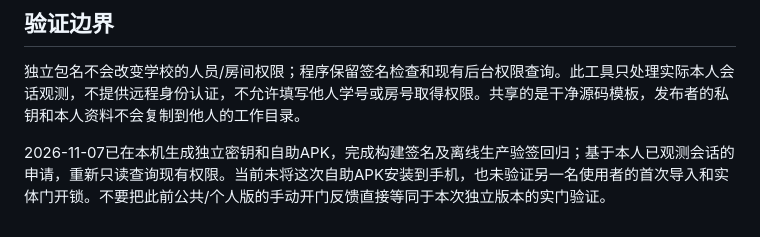
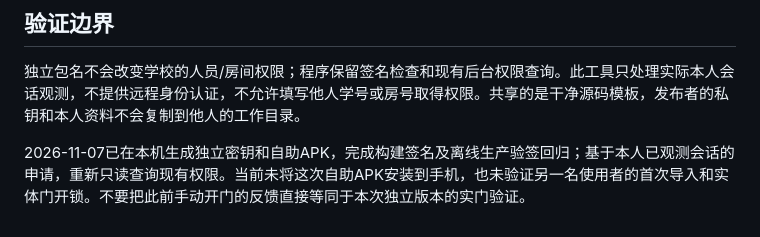
Before and after one commit to Leon-Cjl/dorm-native-open, a Markdown page: self-service/README.md, the part around the change. Rendered like a GitHub page.

```diff
--- a/self-service/README.md
+++ b/self-service/README.md
@@ -37,4 +37,4 @@ Android工具安装入口：[Android Studio及系统要求](https://developer.an
 
 独立包名不会改变学校的人员/房间权限；程序保留签名检查和现有后台权限查询。此工具只处理实际本人会话观测，不提供远程身份认证，不允许填写他人学号或房号取得权限。共享的是干净源码模板，发布者的私钥和本人资料不会复制到他人的工作目录。
 
-2026-11-07已在本机生成独立密钥和自助APK，完成构建签名及离线生产验签回归；基于本人已观测会话的申请，重新只读查询现有权限。当前未将这次自助APK安装到手机，也未验证另一名使用者的首次导入和实体门开锁。不要把此前公共/个人版的手动开门反馈直接等同于本次独立版本的实门验证。
+2026-11-07已在本机生成独立密钥和自助APK，完成构建签名及离线生产验签回归；基于本人已观测会话的申请，重新只读查询现有权限。当前未将这次自助APK安装到手机，也未验证另一名使用者的首次导入和实体门开锁。不要把此前手动开门的反馈直接等同于本次独立版本的实门验证。
```
Also changed, not shown: README.md (+1 -2 lines), self-service/详细教程.md (+1 -1 lines), docs/preview-20261110.png (added), 6 other files.
